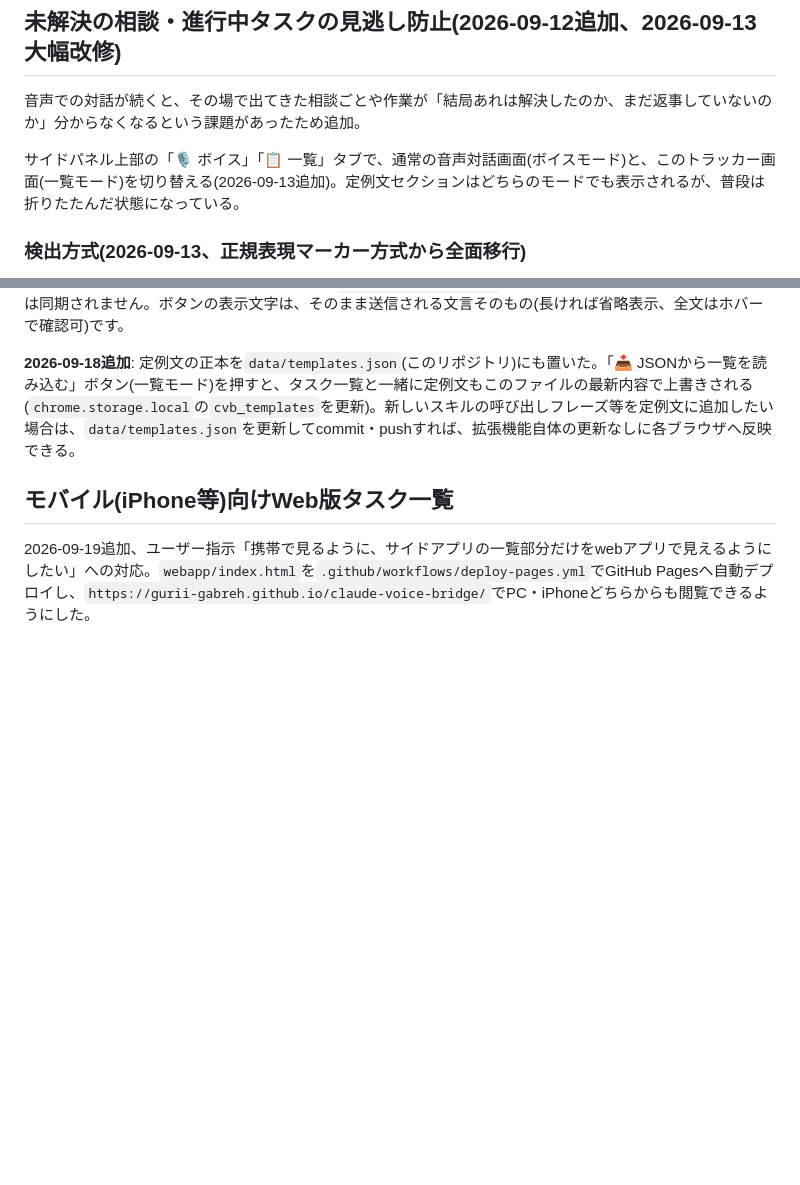
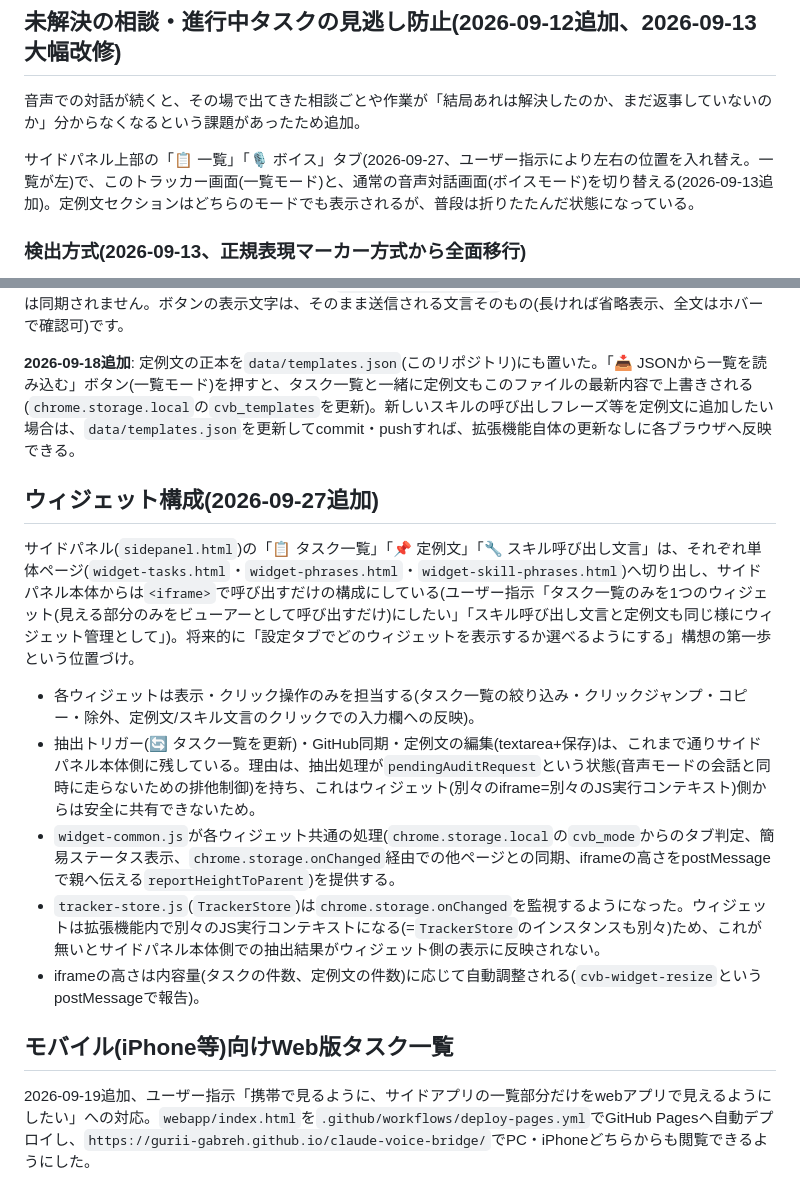
Before and after one commit to gurii-gabreh/claude-voice-bridge, a Markdown page: README.md, 2 parts joined by grey strips. Rendered like a GitHub page; blank space fills up the shorter version.

Commit message:
README: ウィジェット構成とタブ左右入れ替えを追記

```diff
--- a/README.md
+++ b/README.md
@@ -6,7 +6,7 @@ claude.ai / Gemini(ブラウザ版)との会話を、音声で行うためのChr
 
 音声での対話が続くと、その場で出てきた相談ごとや作業が「結局あれは解決したのか、まだ返事していないのか」分からなくなるという課題があったため追加。
 
-サイドパネル上部の「🎙️ ボイス」「📋 一覧」タブで、通常の音声対話画面(ボイスモード)と、このトラッカー画面(一覧モード)を切り替える(2026-09-13追加)。定例文セクションはどちらのモードでも表示されるが、普段は折りたたんだ状態になっている。
+サイドパネル上部の「📋 一覧」「🎙️ ボイス」タブ(2026-09-27、ユーザー指示により左右の位置を入れ替え。一覧が左)で、このトラッカー画面(一覧モード)と、通常の音声対話画面(ボイスモード)を切り替える(2026-09-13追加)。定例文セクションはどちらのモードでも表示されるが、普段は折りたたんだ状態になっている。
 
 ### 検出方式(2026-09-13、正規表現マーカー方式から全面移行)
 
@@ -85,6 +85,16 @@ claude.ai / Gemini(ブラウザ版)との会話を、音声で行うためのChr
 
 **2026-09-18追加**: 定例文の正本を`data/templates.json`(このリポジトリ)にも置いた。「📥 JSONから一覧を読み込む」ボタン(一覧モード)を押すと、タスク一覧と一緒に定例文もこのファイルの最新内容で上書きされる(`chrome.storage.local`の`cvb_templates`を更新)。新しいスキルの呼び出しフレーズ等を定例文に追加したい場合は、`data/templates.json`を更新してcommit・pushすれば、拡張機能自体の更新なしに各ブラウザへ反映できる。
 
+## ウィジェット構成(2026-09-27追加)
+
+サイドパネル(`sidepanel.html`)の「📋 タスク一覧」「📌 定例文」「🔧 スキル呼び出し文言」は、それぞれ単体ページ(`widget-tasks.html`・`widget-phrases.html`・`widget-skill-phrases.html`)へ切り出し、サイドパネル本体からは`<iframe>`で呼び出すだけの構成にしている(ユーザー指示「タスク一覧のみを1つのウィジェット(見える部分のみをビューアーとして呼び出すだけ)にしたい」「スキル呼び出し文言と定例文も同じ様にウィジェット管理として」)。将来的に「設定タブでどのウィジェットを表示するか選べるようにする」構想の第一歩という位置づけ。
+
+- 各ウィジェットは表示・クリック操作のみを担当する(タスク一覧の絞り込み・クリックジャンプ・コピー・除外、定例文/スキル文言のクリックでの入力欄への反映)。
+- 抽出トリガー(🔄 タスク一覧を更新)・GitHub同期・定例文の編集(textarea+保存)は、これまで通りサイドパネル本体側に残している。理由は、抽出処理が`pendingAuditRequest`という状態(音声モードの会話と同時に走らないための排他制御)を持ち、これはウィジェット(別々のiframe=別々のJS実行コンテキスト)側からは安全に共有できないため。
+- `widget-common.js`が各ウィジェット共通の処理(`chrome.storage.local`の`cvb_mode`からのタブ判定、簡易ステータス表示、`chrome.storage.onChanged`経由での他ページとの同期、iframeの高さをpostMessageで親へ伝える`reportHeightToParent`)を提供する。
+- `tracker-store.js`(`TrackerStore`)は`chrome.storage.onChanged`を監視するようになった。ウィジェットは拡張機能内で別々のJS実行コンテキストになる(=`TrackerStore`のインスタンスも別々)ため、これが無いとサイドパネル本体側での抽出結果がウィジェット側の表示に反映されない。
+- iframeの高さは内容量(タスクの件数、定例文の件数)に応じて自動調整される(`cvb-widget-resize`というpostMessageで報告)。
+
 ## モバイル(iPhone等)向けWeb版タスク一覧
 
 2026-09-19追加、ユーザー指示「携帯で見るように、サイドアプリの一覧部分だけをwebアプリで見えるようにしたい」への対応。`webapp/index.html`を`.github/workflows/deploy-pages.yml`でGitHub Pagesへ自動デプロイし、`https://gurii-gabreh.github.io/claude-voice-bridge/`でPC・iPhoneどちらからも閲覧できるようにした。
```
